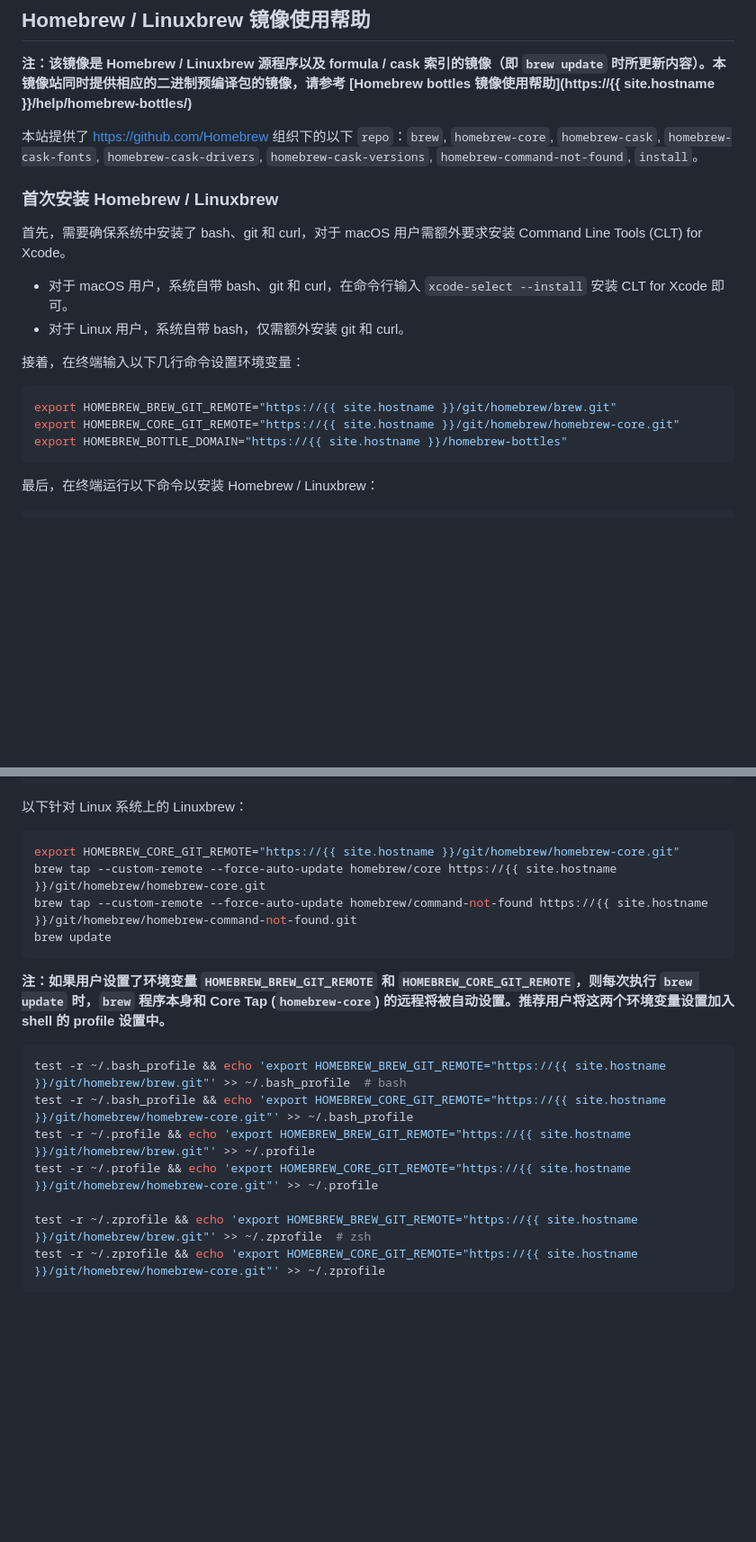
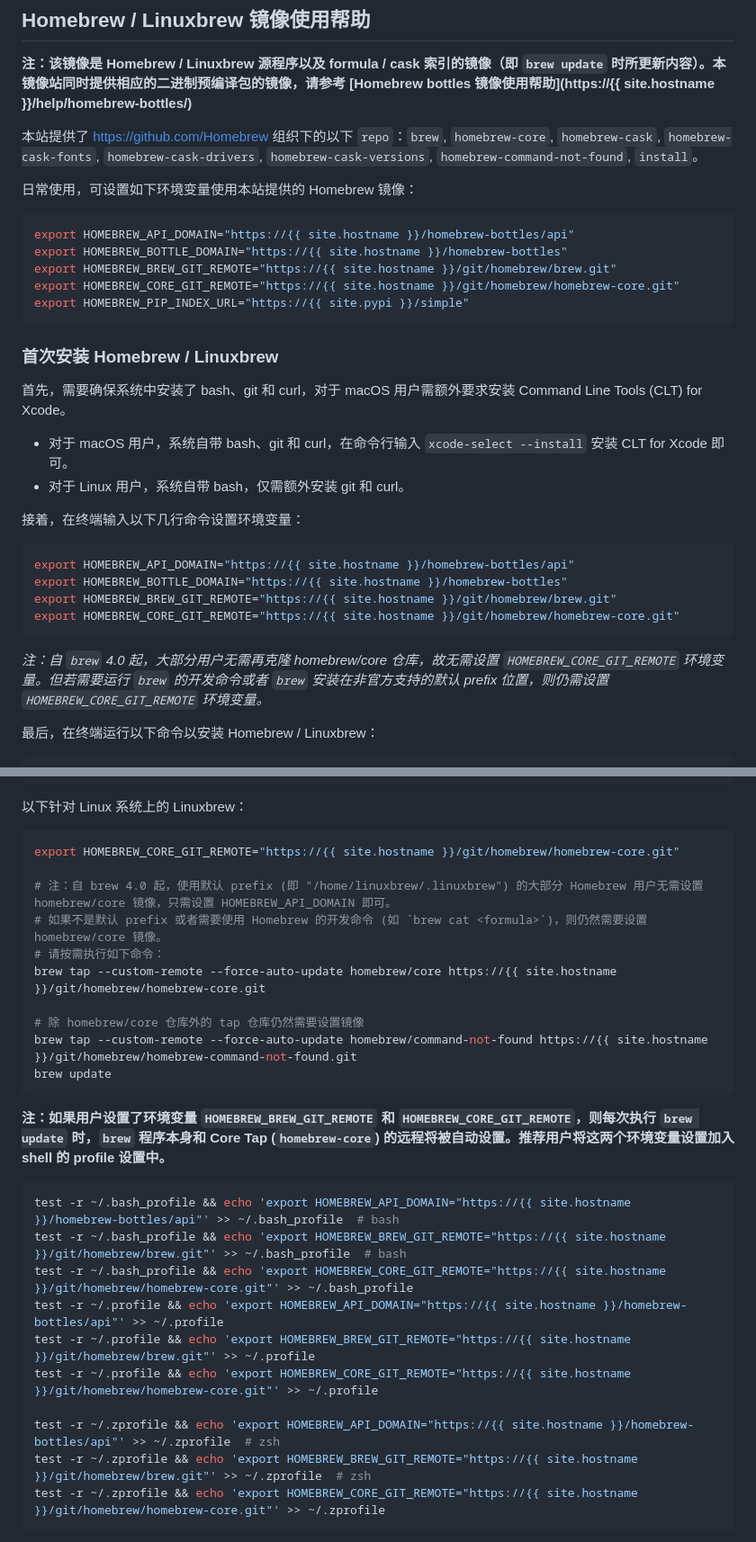
Before and after one commit to tuna/mirror-web, a Markdown page: help/_posts/1970-01-01-homebrew.md, 2 parts joined by grey strips. Shown at 90% size. Drawn GitHub-style; blank space fills up the shorter version.

Commit message:
homebrew: add notes for `HOMEBREW_API_DOMAIN`

````diff
--- a/help/_posts/1970-01-01-homebrew.md
+++ b/help/_posts/1970-01-01-homebrew.md
@@ -10,6 +10,16 @@ mirrorid: homebrew
 
 本站提供了 <https://github.com/Homebrew> 组织下的以下 `repo`：`brew`, `homebrew-core`, `homebrew-cask`, `homebrew-cask-fonts`, `homebrew-cask-drivers`, `homebrew-cask-versions`, `homebrew-command-not-found`, `install`。
 
+日常使用，可设置如下环境变量使用本站提供的 Homebrew 镜像：
+
+```bash
+export HOMEBREW_API_DOMAIN="https://{{ site.hostname }}/homebrew-bottles/api"
+export HOMEBREW_BOTTLE_DOMAIN="https://{{ site.hostname }}/homebrew-bottles"
+export HOMEBREW_BREW_GIT_REMOTE="https://{{ site.hostname }}/git/homebrew/brew.git"
+export HOMEBREW_CORE_GIT_REMOTE="https://{{ site.hostname }}/git/homebrew/homebrew-core.git"
+export HOMEBREW_PIP_INDEX_URL="https://{{ site.pypi }}/simple"
+```
+
 ### 首次安装 Homebrew / Linuxbrew
 
 首先，需要确保系统中安装了 bash、git 和 curl，对于 macOS 用户需额外要求安装 Command Line Tools (CLT) for Xcode。
@@ -20,10 +30,13 @@ mirrorid: homebrew
 接着，在终端输入以下几行命令设置环境变量：
 
 ```bash
+export HOMEBREW_API_DOMAIN="https://{{ site.hostname }}/homebrew-bottles/api"
+export HOMEBREW_BOTTLE_DOMAIN="https://{{ site.hostname }}/homebrew-bottles"
 export HOMEBREW_BREW_GIT_REMOTE="https://{{ site.hostname }}/git/homebrew/brew.git"
 export HOMEBREW_CORE_GIT_REMOTE="https://{{ site.hostname }}/git/homebrew/homebrew-core.git"
-export HOMEBREW_BOTTLE_DOMAIN="https://{{ site.hostname }}/homebrew-bottles"
 ```
+
+_注：自 `brew` 4.0 起，大部分用户无需再克隆 homebrew/core 仓库，故无需设置 `HOMEBREW_CORE_GIT_REMOTE` 环境变量。但若需要运行 `brew` 的开发命令或者 `brew` 安装在非官方支持的默认 prefix 位置，则仍需设置  `HOMEBREW_CORE_GIT_REMOTE` 环境变量。_
 
 最后，在终端运行以下命令以安装 Homebrew / Linuxbrew：
 
@@ -96,7 +116,13 @@ brew update
 
 ```bash
 export HOMEBREW_CORE_GIT_REMOTE="https://{{ site.hostname }}/git/homebrew/homebrew-core.git"
+
+# 注：自 brew 4.0 起，使用默认 prefix (即 "/home/linuxbrew/.linuxbrew") 的大部分 Homebrew 用户无需设置 homebrew/core 镜像，只需设置 HOMEBREW_API_DOMAIN 即可。
+# 如果不是默认 prefix 或者需要使用 Homebrew 的开发命令 (如 `brew cat <formula>`)，则仍然需要设置 homebrew/core 镜像。
+# 请按需执行如下命令：
 brew tap --custom-remote --force-auto-update homebrew/core https://{{ site.hostname }}/git/homebrew/homebrew-core.git
+
+# 除 homebrew/core 仓库外的 tap 仓库仍然需要设置镜像
 brew tap --custom-remote --force-auto-update homebrew/command-not-found https://{{ site.hostname }}/git/homebrew/homebrew-command-not-found.git
 brew update
 ```
@@ -104,11 +130,14 @@ brew update
 **注：如果用户设置了环境变量 `HOMEBREW_BREW_GIT_REMOTE` 和 `HOMEBREW_CORE_GIT_REMOTE`，则每次执行 `brew update` 时，`brew` 程序本身和 Core Tap (`homebrew-core`) 的远程将被自动设置。推荐用户将这两个环境变量设置加入 shell 的 profile 设置中。**
 
 ```bash
+test -r ~/.bash_profile && echo 'export HOMEBREW_API_DOMAIN="https://{{ site.hostname }}/homebrew-bottles/api"' >> ~/.bash_profile  # bash
 test -r ~/.bash_profile && echo 'export HOMEBREW_BREW_GIT_REMOTE="https://{{ site.hostname }}/git/homebrew/brew.git"' >> ~/.bash_profile  # bash
 test -r ~/.bash_profile && echo 'export HOMEBREW_CORE_GIT_REMOTE="https://{{ site.hostname }}/git/homebrew/homebrew-core.git"' >> ~/.bash_profile
+test -r ~/.profile && echo 'export HOMEBREW_API_DOMAIN="https://{{ site.hostname }}/homebrew-bottles/api"' >> ~/.profile
 test -r ~/.profile && echo 'export HOMEBREW_BREW_GIT_REMOTE="https://{{ site.hostname }}/git/homebrew/brew.git"' >> ~/.profile
 test -r ~/.profile && echo 'export HOMEBREW_CORE_GIT_REMOTE="https://{{ site.hostname }}/git/homebrew/homebrew-core.git"' >> ~/.profile
 
+test -r ~/.zprofile && echo 'export HOMEBREW_API_DOMAIN="https://{{ site.hostname }}/homebrew-bottles/api"' >> ~/.zprofile  # zsh
 test -r ~/.zprofile && echo 'export HOMEBREW_BREW_GIT_REMOTE="https://{{ site.hostname }}/git/homebrew/brew.git"' >> ~/.zprofile  # zsh
 test -r ~/.zprofile && echo 'export HOMEBREW_CORE_GIT_REMOTE="https://{{ site.hostname }}/git/homebrew/homebrew-core.git"' >> ~/.zprofile
 ```
````
Also changed, not shown: other parts of help/_posts/1970-01-01-homebrew.md (+9 -0 lines).
